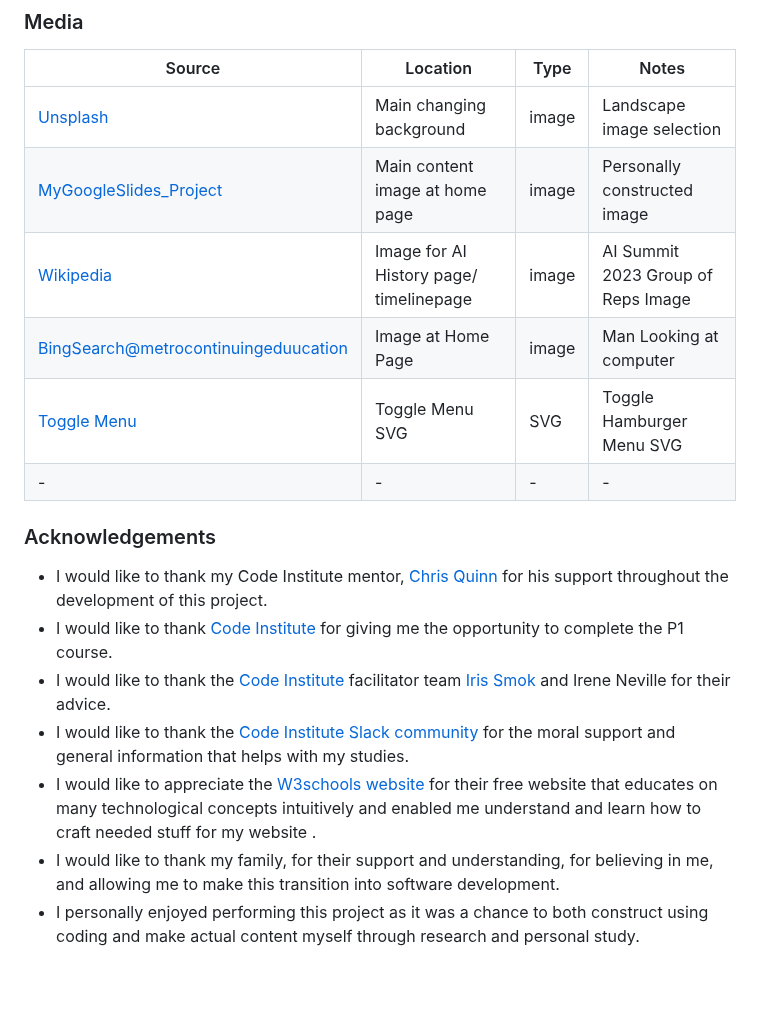
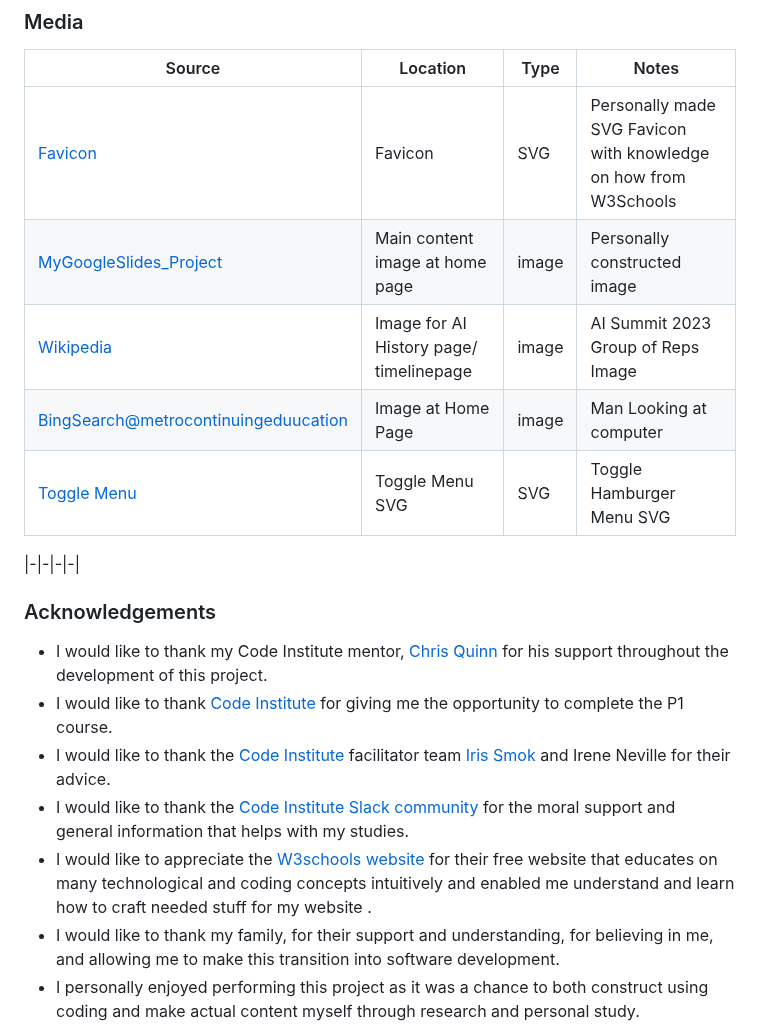
Before and after one commit to Uche05/ci-p1-ailib, a Markdown page: README.md, the part around one of its changes. GitHub-like rendering; blank space fills up the shorter version.

```diff
--- a/README.md
+++ b/README.md
@@ -246,11 +253,12 @@ The following are credits to various people and technologies that have directly
 
 | Source | Location | Type | Notes |
 | --- | --- | --- | --- |
-| [Unsplash](https://source.unsplash.com/random?landscape) | Main changing background | image | Landscape image selection |
+|[Favicon](assets\images\robot.svg)| Favicon| SVG| Personally made SVG Favicon with knowledge on how from W3Schools|
 |[MyGoogleSlides_Project](https://docs.google.com/presentation/d/1EJI8itIQZtTC1VfslBGDtjCnTPTPxOg0tM2cs2ZGeIs/pub?start=true&loop=false&delayms=3000)|Main content image at home page|image| Personally constructed image |
 |[Wikipedia](https://en.wikipedia.org/wiki/File:Vice_President_Harris_at_the_group_photo_of_the_2023_AI_Safety_Summit.jpg) | Image for AI History page/ timelinepage| image | AI Summit 2023 Group of Reps Image|
 |[BingSearch@metrocontinuingeduucation](https://www.metrocontinuingeducation.ca/wp-content/uploads/2019/06/man-looking-at-computer.jpg)|Image at Home Page|image|Man Looking at computer|
 |[Toggle Menu](https://fonts.google.com/icons?selected=Material+Symbols+Outlined:web_traffic:FILL@0;wght@400;GRAD@0;opsz@24&icon.size=24&icon.color=%235f6368&icon.query=curs)| Toggle Menu SVG |SVG| Toggle Hamburger Menu SVG|
+
 |-|-|-|-|
 
 ### Acknowledgements
@@ -259,6 +267,6 @@ The following are credits to various people and technologies that have directly
 - I would like to thank [Code Institute](https://codeinstitute.net) for giving me the opportunity to complete the P1 course.
 - I would like to thank the [Code Institute](https://codeinstitute.net) facilitator team [Iris Smok](https://github.com/Iris-Smok/Iris-Smok) and Irene Neville for their advice.
 - I would like to thank the [Code Institute Slack community](https://code-institute-room.slack.com) for the moral support and general information that helps with my studies.
-- I would like to appreciate the [W3schools website](https://www.w3schools.com/) for their free website that educates on many technological concepts intuitively and enabled me understand and learn how to craft needed stuff for my website .
+- I would like to appreciate the [W3schools website](https://www.w3schools.com/) for their free website that educates on many technological  and coding concepts intuitively and enabled me understand and learn how to craft needed stuff for my website .
 - I would like to thank my family, for their support and understanding, for believing in me, and allowing me to make this transition into software development.
 - I personally enjoyed performing this project as it was a chance to both construct using coding and make actual content myself through research and personal study.
```
Also changed, not shown: other parts of README.md (+14 -7 lines).
